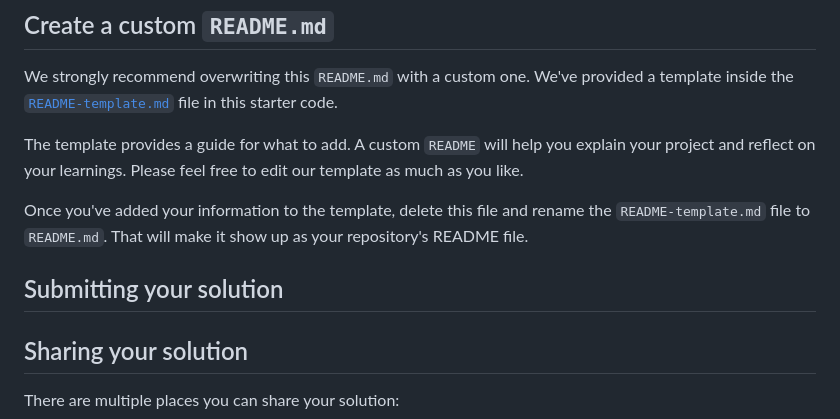
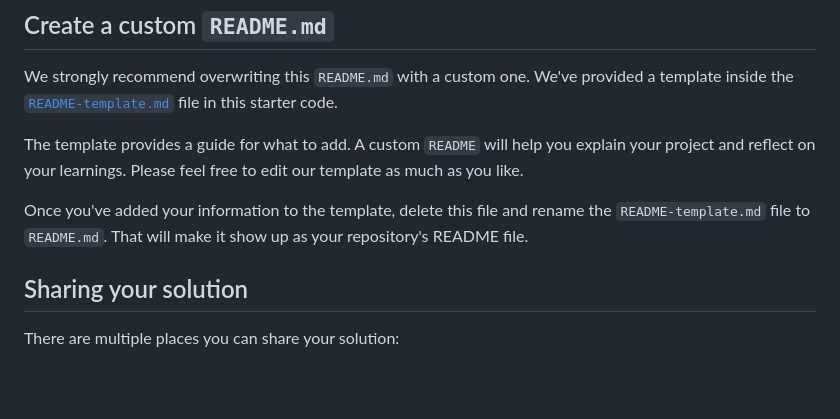
Before and after one commit to yonas-fsaha/qr-code-component-main, a Markdown page: README.md, the part around the change. Drawn GitHub-style; blank space fills up the shorter version.

```diff
--- a/README.md
+++ b/README.md
@@ -55,7 +55,7 @@ The template provides a guide for what to add. A custom `README` will help you e
 
 Once you've added your information to the template, delete this file and rename the `README-template.md` file to `README.md`. That will make it show up as your repository's README file.
 
-## Submitting your solution
+
 
 
 
```
